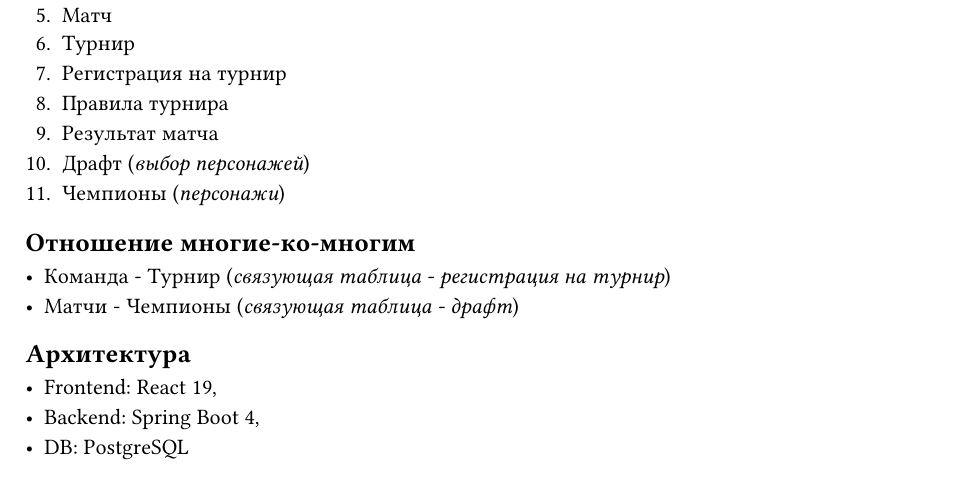
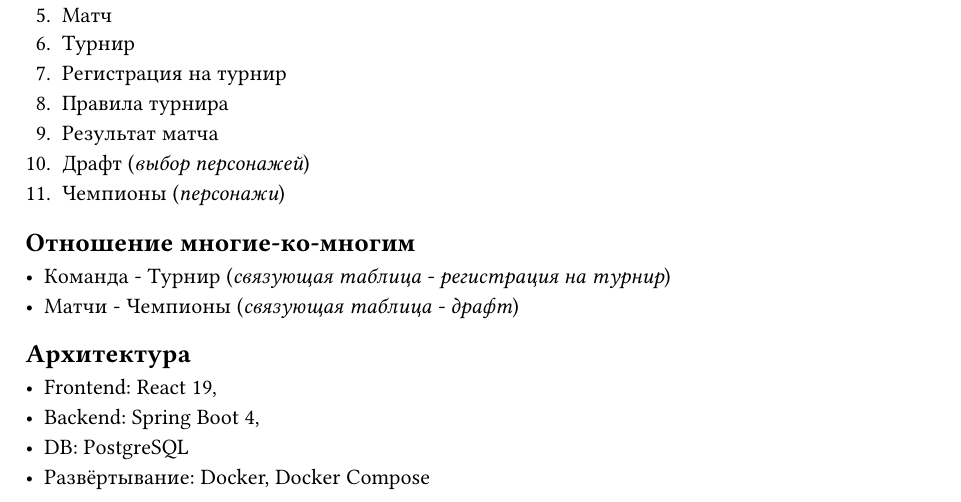
Before and after one commit to takhv/IS_Course_Work, a Typst document (report/firstStep.typ): part of page 4 of 4, cut so that both start at the same text. Compiled offline with Typst 0.15.

Commit message:
architecture upd

```diff
--- a/report/firstStep.typ
+++ b/report/firstStep.typ
@@ -118,4 +118,5 @@
   - Frontend: React 19,
   - Backend: Spring Boot 4,
   - DB: PostgreSQL
+ - #text(lang: "ru")[Развёртывание]: Docker, Docker Compose
 ]
```
